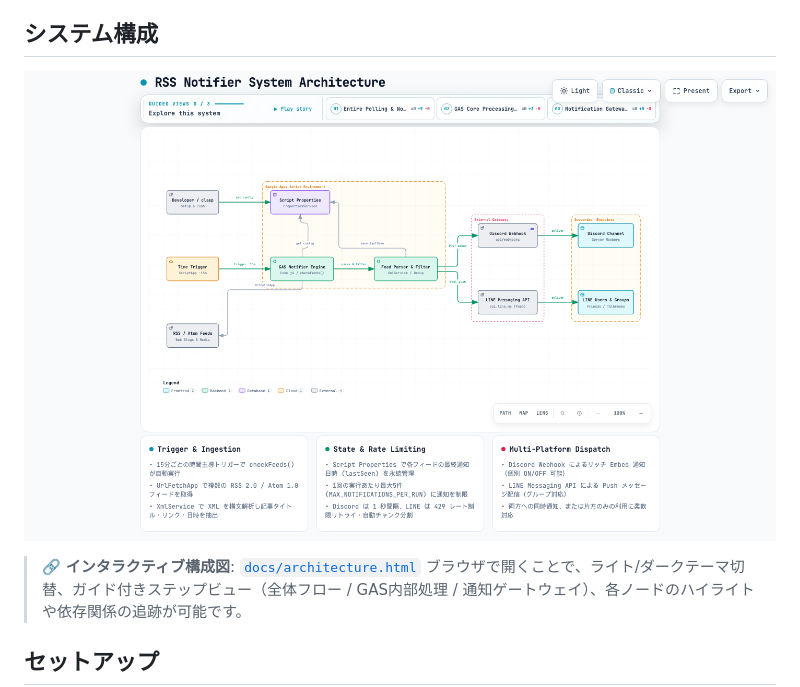
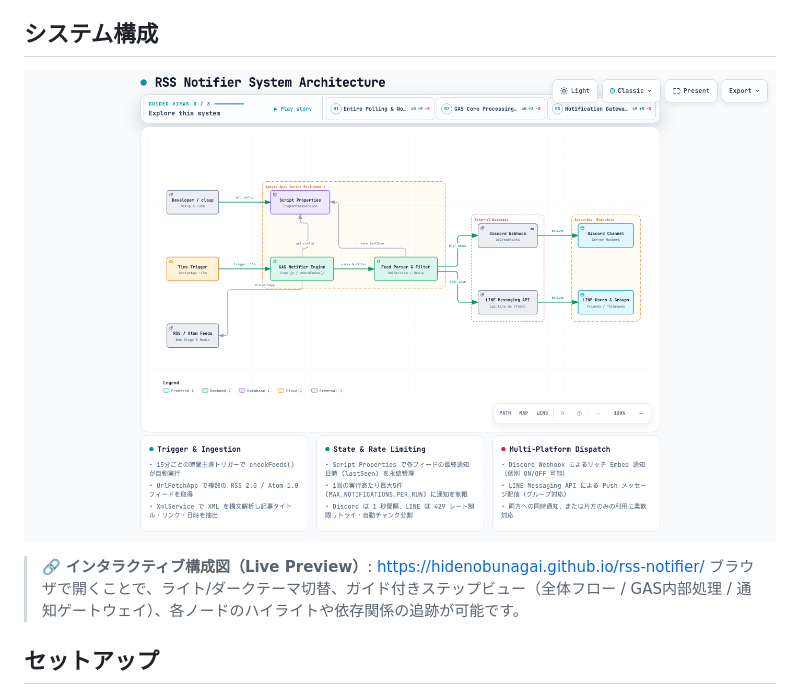
Before and after one commit to hidenobunagai/rss-notifier, a Markdown page: README.md, the part around one of its changes. Rendered like a GitHub page.

Commit message:
docs: update architecture link to GitHub Pages live preview

```diff
--- a/README.md
+++ b/README.md
@@ -16,5 +16,5 @@ RSS/Atom フィードの更新を検出して Discord および LINE に通知
 
-> 🔗 **インタラクティブ構成図**: [`docs/architecture.html`](docs/architecture.html)
+> 🔗 **インタラクティブ構成図（Live Preview）**: [https://hidenobunagai.github.io/rss-notifier/](https://hidenobunagai.github.io/rss-notifier/)
 > ブラウザで開くことで、ライト/ダークテーマ切替、ガイド付きステップビュー（全体フロー / GAS内部処理 / 通知ゲートウェイ）、各ノードのハイライトや依存関係の追跡が可能です。
 
 ## セットアップ
```
Also changed, not shown: other parts of README.md (+1 -1 lines).
